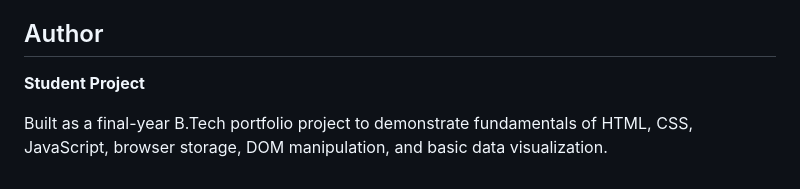
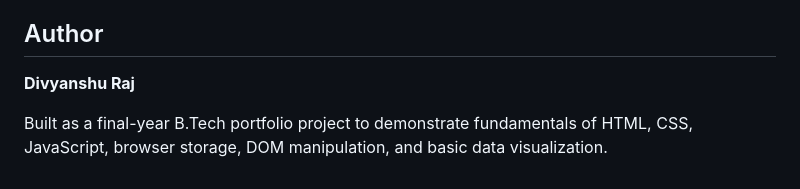
Before and after one commit to divyanshuraj4668/Student-Expense-Tracker, a Markdown page: student-expense-tracker/README.md, the part around the change. GitHub-like rendering.

```diff
--- a/student-expense-tracker/README.md
+++ b/student-expense-tracker/README.md
@@ -119,6 +119,6 @@ That means data is not automatically synchronized between devices, clearing brow
 
 ## Author
 
-**Student Project**
+**Divyanshu Raj**
 
 Built as a final-year B.Tech portfolio project to demonstrate fundamentals of HTML, CSS, JavaScript, browser storage, DOM manipulation, and basic data visualization.
```
